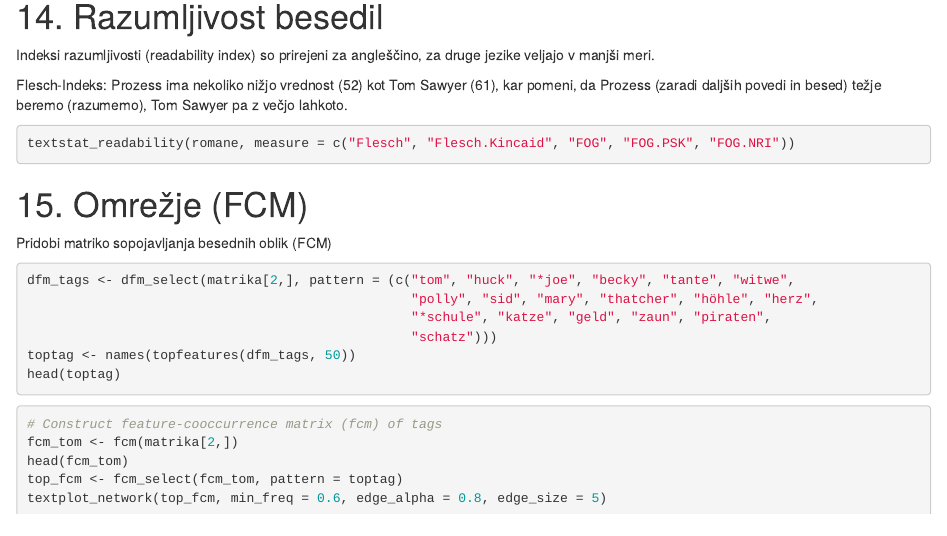
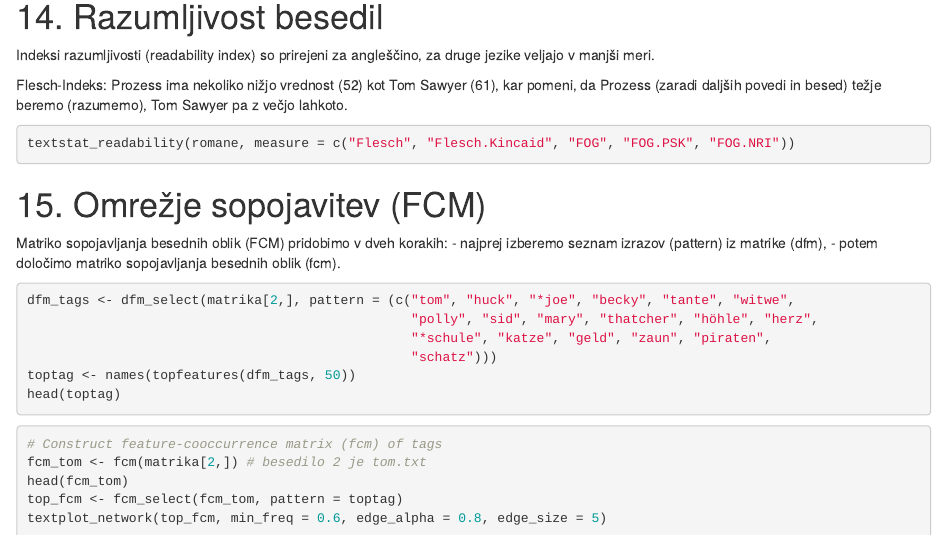
Before and after one commit to tpetric7/tpetric7.github.io, an R Markdown document (Sawyer_Prozess.Rmd): the page in a window 1100 px wide, from 9260 px down. Rendered offline with R 4.5, knitr and Pandoc, with nearby package versions; the code chunks are not run, so their results and figures are left out.

Commit message:
Update Sawyer_Prozess.Rmd

````diff
--- a/Sawyer_Prozess.Rmd
+++ b/Sawyer_Prozess.Rmd
@@ -639,9 +639,11 @@ textstat_readability(romane, measure = c("Flesch", "Flesch.Kincaid", "FOG", "FOG
 ```
 
 
-# 15. Omrežje (FCM)
+# 15. Omrežje sopojavitev (FCM)
 
-Pridobi matriko sopojavljanja besednih oblik (FCM)
+Matriko sopojavljanja besednih oblik (FCM) pridobimo v dveh korakih:
+- najprej izberemo seznam izrazov (pattern) iz matrike (dfm),
+- potem določimo matriko sopojavljanja besednih oblik (fcm).
 
 ```{r}
 dfm_tags <- dfm_select(matrika[2,], pattern = (c("tom", "huck", "*joe", "becky", "tante", "witwe",
@@ -656,7 +658,7 @@ head(toptag)
 
 ```{r}
 # Construct feature-cooccurrence matrix (fcm) of tags
-fcm_tom <- fcm(matrika[2,])
+fcm_tom <- fcm(matrika[2,]) # besedilo 2 je tom.txt
 head(fcm_tom)
 top_fcm <- fcm_select(fcm_tom, pattern = toptag)
 textplot_network(top_fcm, min_freq = 0.6, edge_alpha = 0.8, edge_size = 5)
````
